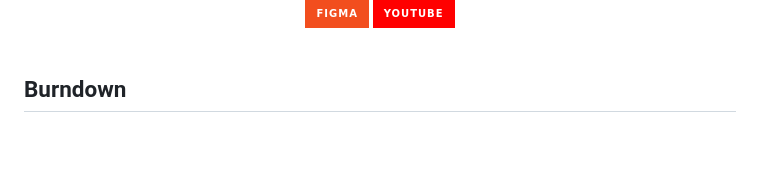
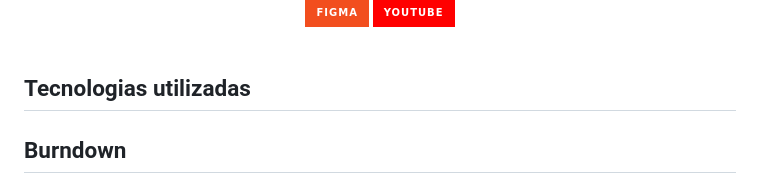
Before and after one commit to GrupoAda1/API_Grupo_Ada, a Markdown page: README.md, the part around the change. GitHub-like rendering; badges without logos; blank space fills up the shorter version.

Commit message:
Update README.md
adicionar tecnologias utilizadas/objeitvo do produto/burndown

```diff
--- a/README.md
+++ b/README.md
@@ -108,6 +108,8 @@
 
 <br>
 
+## Tecnologias utilizadas
+
 ## Burndown
 https://1drv.ms/x/s!AlEABXwxEBRGhgTUaX_LN0_aP_HN?e=If1xqA
 
```
